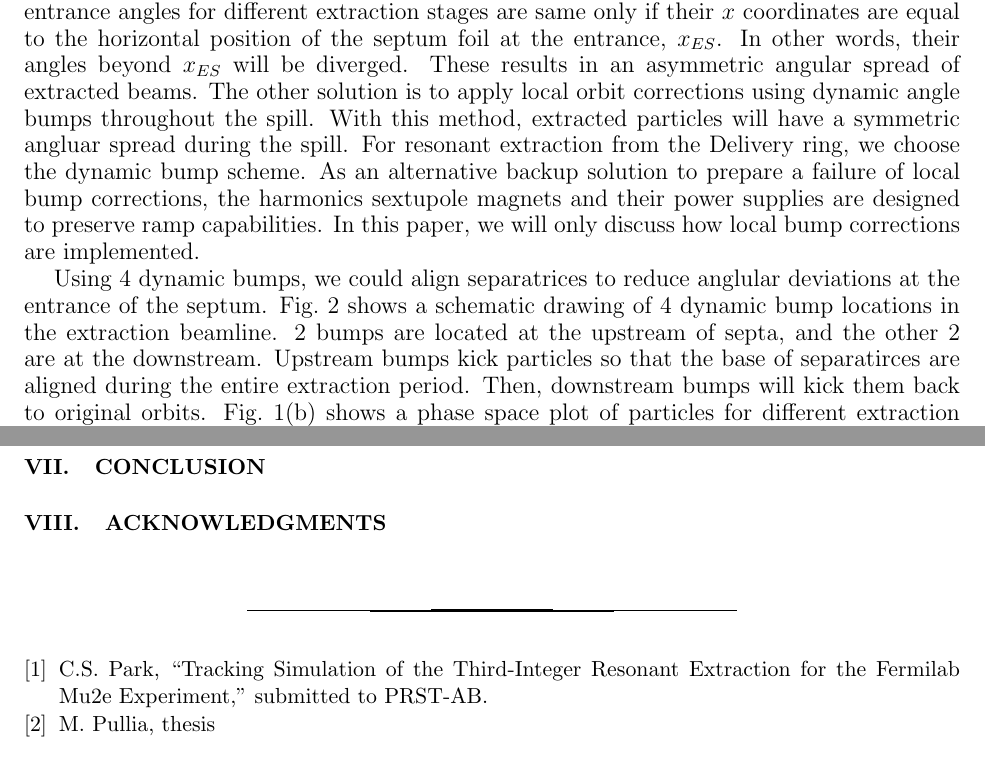
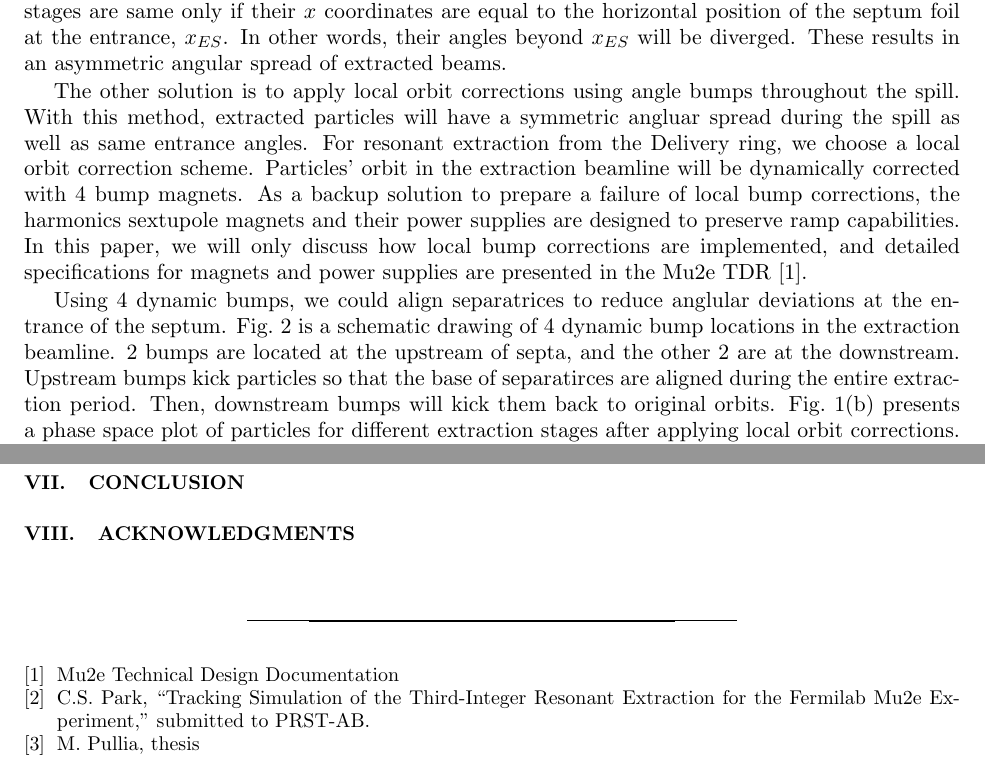
Before and after one commit to mightycard/beamstudy, a LaTeX paper (beamstudy.tex): two parts of pages 3 and 5 of 7, joined at a grey line, cut so that both start at the same text. Compiled offline with pdfLaTeX.

Commit message:
updates 08292014

```diff
--- a/beamstudy.tex
+++ b/beamstudy.tex
@@ -1,6 +1,6 @@
 %\documentclass[aps,prstab,showpac,twocolumn]{revtex4-1}
 %\documentclass[aps,prstab,onecolumn,preprint]{revtex4-1}
-\documentclass[aps,prstab,onecolumn,preprint,endfloats]{revtex4-1}
+\documentclass[aps,prstab,onecolumn,preprint,endfloats,11pt]{revtex4-1}
 
 \usepackage{graphicx}
 \usepackage{epsfig}
@@ -86,21 +86,22 @@ The phase contributions of each harmonic circuit differs by about 90 deg, and th
 However, particles' entrance angles for different extraction stages are same only if their $x$ coordinates are equal to the horizontal position of the septum foil at the entrance, $x_{ES}$.
 In other words, their angles beyond $x_{ES}$ will be diverged.
 These results in an asymmetric angular spread of extracted beams.
-The other solution is to apply local orbit corrections using dynamic angle bumps throughout the spill.
-With this method, extracted particles will have a symmetric angluar spread during the spill.
-For resonant extraction from the Delivery ring, we choose the dynamic bump scheme.
-As an alternative backup solution to prepare a failure of local bump corrections, the harmonics sextupole magnets and their power supplies are designed to preserve ramp capabilities.
-In this paper, we will only discuss how local bump corrections are implemented.
 
-\begin{figure}[!htbp]
+The other solution is to apply local orbit corrections using angle bumps throughout the spill.
+With this method, extracted particles will have a symmetric angluar spread during the spill as well as same entrance angles.
+For resonant extraction from the Delivery ring, we choose a local orbit correction scheme.
+Particles' orbit in the extraction beamline will be dynamically corrected with 4 bump magnets.
+As a backup solution to prepare a failure of local bump corrections, the harmonics sextupole magnets and their power supplies are designed to preserve ramp capabilities.
+In this paper, we will only discuss how local bump corrections are implemented, and detailed specifications for magnets and power supplies are presented in the Mu2e TDR~\cite{tdr}.
+
+\begin{figure}[!tbp]
   \includegraphics[width=.45\textwidth]{img/20140109-00.png}
   \caption{\label{fig:bump1}Schematic drawing of the external beamline with 4 local orbit bumps.}
 \end{figure}
 
 Using 4 dynamic bumps, we could align separatrices to reduce anglular deviations at the entrance of the septum.
-Fig.~\ref{fig:bump1} shows a schematic drawing of 4 dynamic bump locations in the extraction beamline.
+Fig.~\ref{fig:bump1} is a schematic drawing of 4 dynamic bump locations in the extraction beamline.
 2 bumps are located at the upstream of septa, and the other 2 are at the downstream.
 Upstream bumps kick particles so that the base of separatirces are aligned during the entire extraction period.
 Then, downstream bumps will kick them back to original orbits.
-Fig.~\ref{fig:bump01} shows a phase space plot of particles for different extraction stages after applying local orbit corrections.
-All trainglular distrbutions of particles are well aligned on theire bases.
+Fig.~\ref{fig:bump01} presents a phase space plot of particles for different extraction stages after applying local orbit corrections.
@@ -170,6 +176,9 @@ Since particles' entrance angles to the septum are aligned to the initial extrac
 
 \begin{thebibliography}{77}
 
+  \bibitem{tdr}
+  Mu2e Technical Design Documentation
+
   \bibitem{mu2e}
   C.S. Park, ``Tracking Simulation of the Third-Integer Resonant Extraction for the Fermilab Mu2e Experiment,'' submitted to PRST-AB.
 
```
Also changed, not shown: beamstudy.pdf, beamstudy.tex (13 more changed lines).
